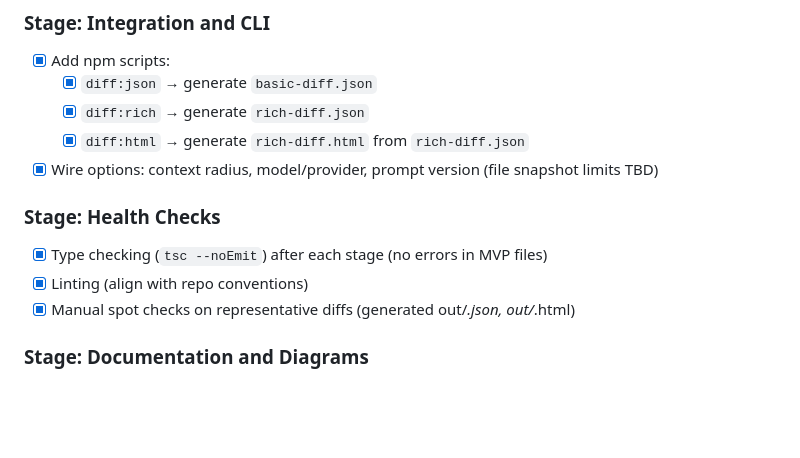
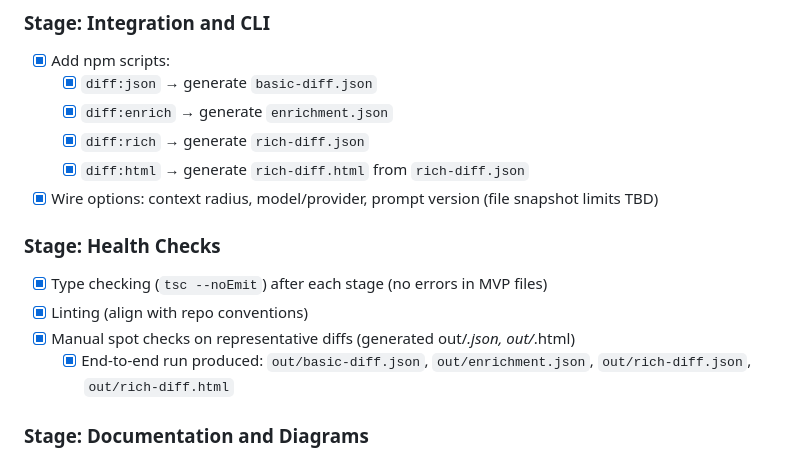
Before and after one commit to gregdetre/ait_hackathon_sharptools, a Markdown page: planning/250920a_diff_visualizer_planning.md, the part around the change. GitHub-like rendering; blank space fills up the shorter version.

Commit message:
docs: planning progress – add diff:enrich and E2E artifacts note
Planning doc: 250920a_diff_visualizer_planning.md
- Add npm script entry for diff:enrich
- Note successful end-to-end artifact generation in out/

```diff
--- a/planning/250920a_diff_visualizer_planning.md
+++ b/planning/250920a_diff_visualizer_planning.md
@@ -75,6 +75,7 @@ Build a value-focused diff visualizer that:
 ### Stage: Integration and CLI
 - [x] Add npm scripts:
   - [x] `diff:json` → generate `basic-diff.json`
+  - [x] `diff:enrich` → generate `enrichment.json`
   - [x] `diff:rich` → generate `rich-diff.json`
   - [x] `diff:html` → generate `rich-diff.html` from `rich-diff.json`
 - [x] Wire options: context radius, model/provider, prompt version (file snapshot limits TBD)
@@ -83,6 +84,7 @@ Build a value-focused diff visualizer that:
 - [x] Type checking (`tsc --noEmit`) after each stage (no errors in MVP files)
 - [x] Linting (align with repo conventions)
 - [x] Manual spot checks on representative diffs (generated out/*.json, out/*.html)
+  - [x] End-to-end run produced: `out/basic-diff.json`, `out/enrichment.json`, `out/rich-diff.json`, `out/rich-diff.html`
 
 ### Stage: Documentation and Diagrams
 - [x] Keep `docs/reference/DATA_STRUCTURES.md` aligned with schema evolution
```
